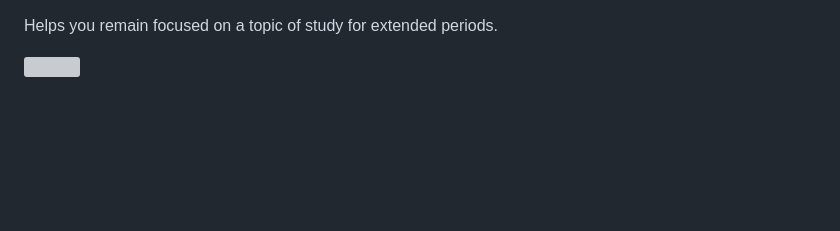
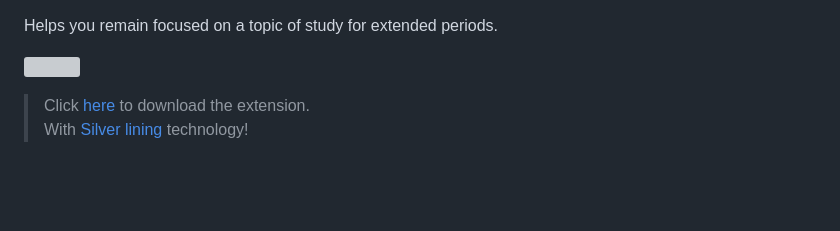
Before and after one commit to javascriptf/chrome-attention-training, a Markdown page: README.md, the part around one of its changes. Rendered like a GitHub page; blank space fills up the shorter version; grey boxes are pictures that could not be loaded.

Commit message:
:bug: update link

```diff
--- a/README.md
+++ b/README.md
@@ -1,6 +1,11 @@
 Helps you remain focused on a topic of study for extended periods.
 
-[![](https://i.imgur.com/Ly7c7xS.png)](http://www.example.com/)
+[![](https://i.imgur.com/Ly7c7xS.png)][download]
+
+> Click [here][download] to download the extension. \
+> With [Silver lining] technology!
+
+[Silver lining]: https://www.youtube.com/watch?v=fymJVb0BqCc
 
 <br>
 <br>
```
Also changed, not shown: other parts of README.md (+3 -0 lines).
